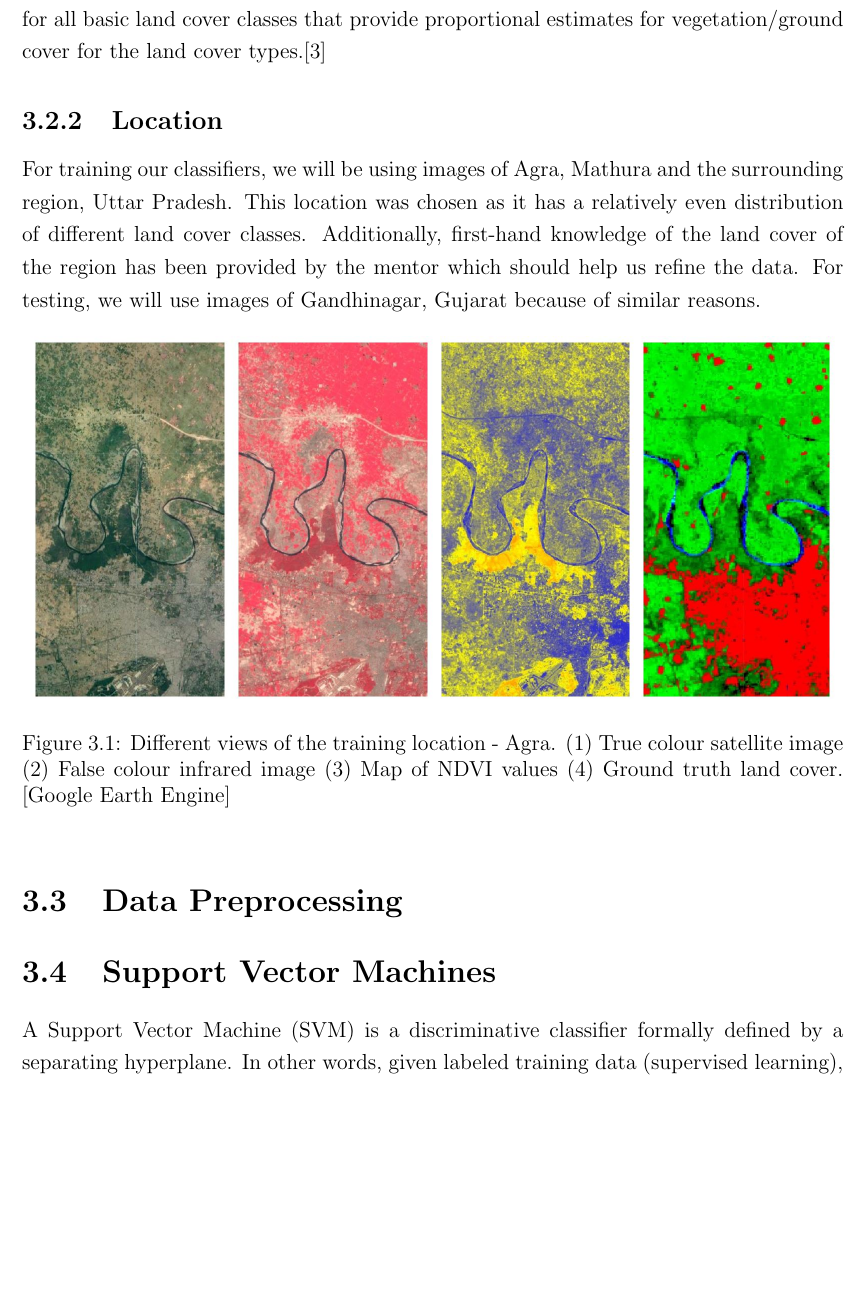
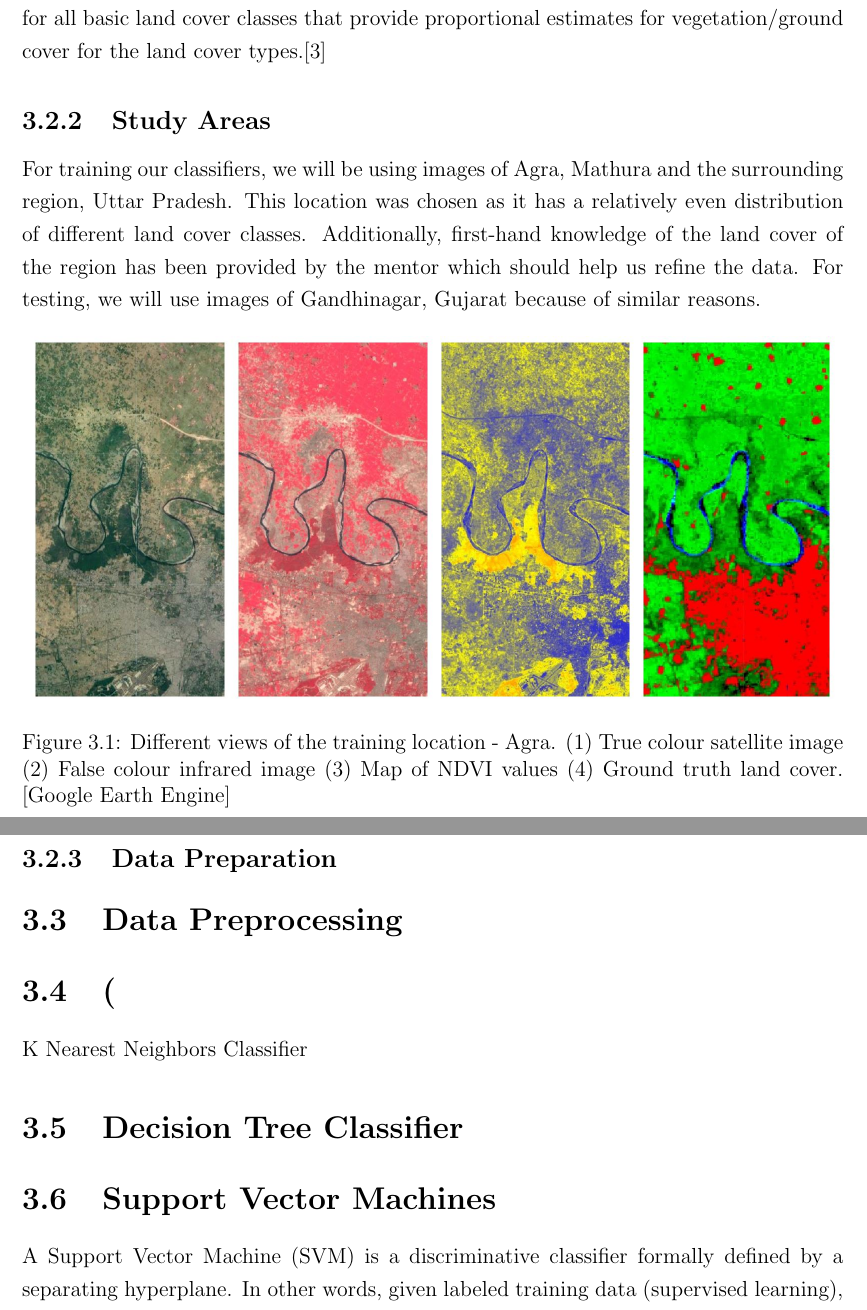
Before and after one commit to Nisarg2104/Project-Report-1-IIRS-ISRO, a LaTeX thesis (main.tex): part of page 23 of 33 before the commit and two parts of pages 23 and 24 of 34 after it, the two joined at a grey line, cut so that both start at the same text, the shorter picture padded with empty space. Compiled offline with pdfLaTeX.

Commit message:
Added sections.

```diff
--- a/main.tex
+++ b/main.tex
@@ -379,15 +383,20 @@ Google Earth Engine is a computing platform that allows users to run geo-spatial
 We are using satellite imagery from the \textit{Landsat 8 - Surface Reflectance - Tier 1} product. The data is collected by Landsat 8 - an American Earth Observation satellite launched in 2013 under Landsat, a joint program of the United States Geological Survey (USGS) and National Aeronautics and Space Administration (NASA). The satellite images the entire Earth's surface at a spatial resolution of 30m, once every two weeks and records multi-spectral and thermal data. The Operational Land Imager (OLI) collects passive remote sensing data from nine spectral bands including the Near Infrared and Visible bands which we intend to use for the project. The data has been atmospherically corrected in addition to standard geometric adjustments and geo-referencing. Information from the thermal infrared sensor is also used to mask clouds. The imagery, hence, provides a clear view of land. The high temporal resolution also helps to factor in temporal variations in land cover. This makes the dataset suitable for the purpose of our project.\cite{geel8, l8}
 \subsubsection{Copernicus Global Land Cover dataset}
 The \textit{Copernicus Global Land Service (CGLS) - LC100 collection 2} is earmarked as a component of the Land service to operate a multi-purpose service component that provides a series of bio-geophysical products on the status and evolution of land surface at global scale. Derived from the PROBA-V 100m time series data for the year of 2015, this dynamic land cover map at 100 m spatial resolution provides a primary land cover scheme. Next to these discrete classes, the product also includes continuous field layers for all basic land cover classes that provide proportional estimates for vegetation/ground cover for the land cover types.\cite{geecglc}
-\subsection{Location}
+\subsection{Study Areas}
 For training our classifiers, we will be using images of Agra, Mathura and the surrounding region, Uttar Pradesh. This location was chosen as it has a relatively even distribution of different land cover classes. Additionally, first-hand knowledge of the land cover of the region has been provided by the mentor which should help us refine the data. For testing, we will use images of Gandhinagar, Gujarat because of similar reasons.
 \begin{figure}[h]
 \centering
 \includegraphics[width=\textwidth]{agra.jpg}
 \caption{Different views of the training location - Agra. (1) True colour satellite image (2) False colour infrared image (3) Map of NDVI values (4) Ground truth land cover. [Google Earth Engine]}
 \end{figure}
+\subsection{Data Preparation}
 
 \section{Data Preprocessing}
+
+\section(K Nearest Neighbors Classifier}
+
+\section{Decision Tree Classifier}
 
 \section{Support Vector Machines}
 A Support Vector Machine (SVM) is a discriminative classifier formally defined by a separating hyperplane. In other words, given labeled training data (supervised learning), the algorithm outputs an optimal hyperplane which categorizes new examples. In two dimensional space, this hyperplane is a line dividing a plane into two parts where in each class lay on either side.\cite{supportvectormachines}
```
Also changed, not shown: main.tex (6 more changed lines).
